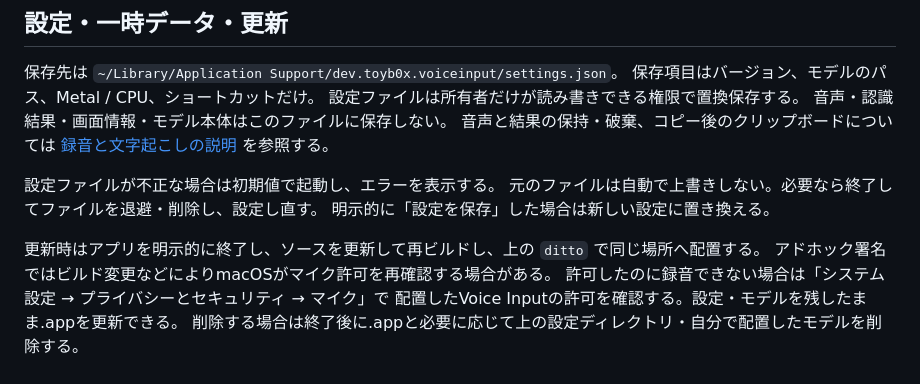
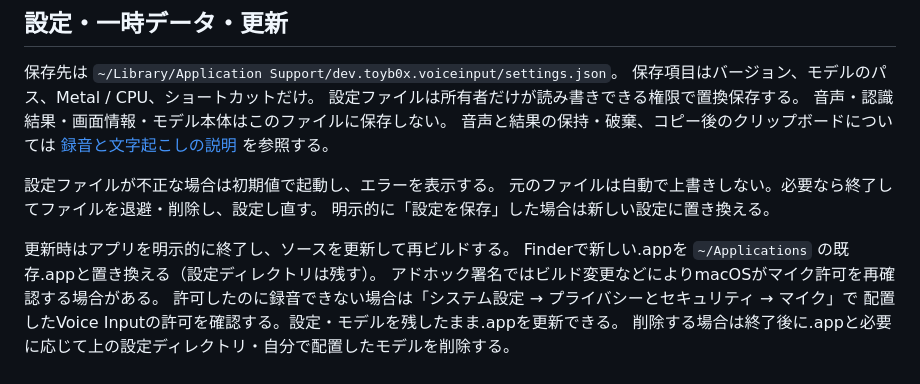
Before and after one commit to ToyB0x/voice-input, a Markdown page: docs/user-guide.md, the part around the change. Rendered like a GitHub page.

Commit message:
docs: replace the installed app cleanly during manual updates

```diff
--- a/docs/user-guide.md
+++ b/docs/user-guide.md
@@ -89,7 +89,8 @@ OS側の予約などで登録できても期待どおり届かない場合は、
 元のファイルは自動で上書きしない。必要なら終了してファイルを退避・削除し、設定し直す。
 明示的に「設定を保存」した場合は新しい設定に置き換える。
 
-更新時はアプリを明示的に終了し、ソースを更新して再ビルドし、上の `ditto` で同じ場所へ配置する。
+更新時はアプリを明示的に終了し、ソースを更新して再ビルドする。
+Finderで新しい.appを `~/Applications` の既存.appと置き換える（設定ディレクトリは残す）。
 アドホック署名ではビルド変更などによりmacOSがマイク許可を再確認する場合がある。
 許可したのに録音できない場合は「システム設定 → プライバシーとセキュリティ → マイク」で
 配置したVoice Inputの許可を確認する。設定・モデルを残したまま.appを更新できる。
```
